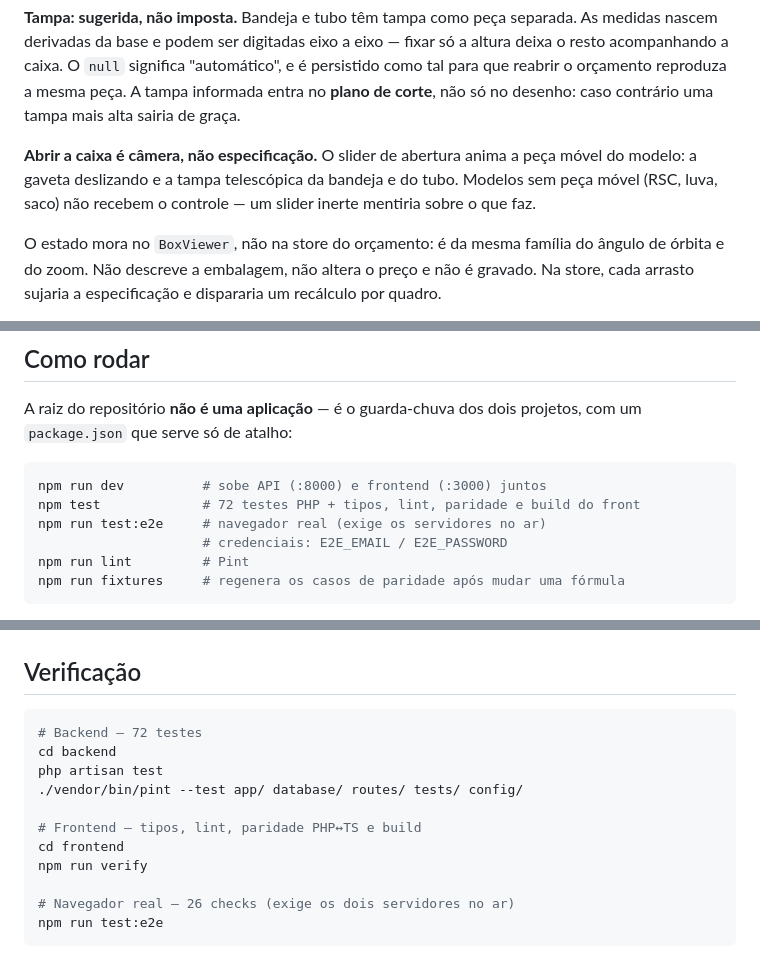
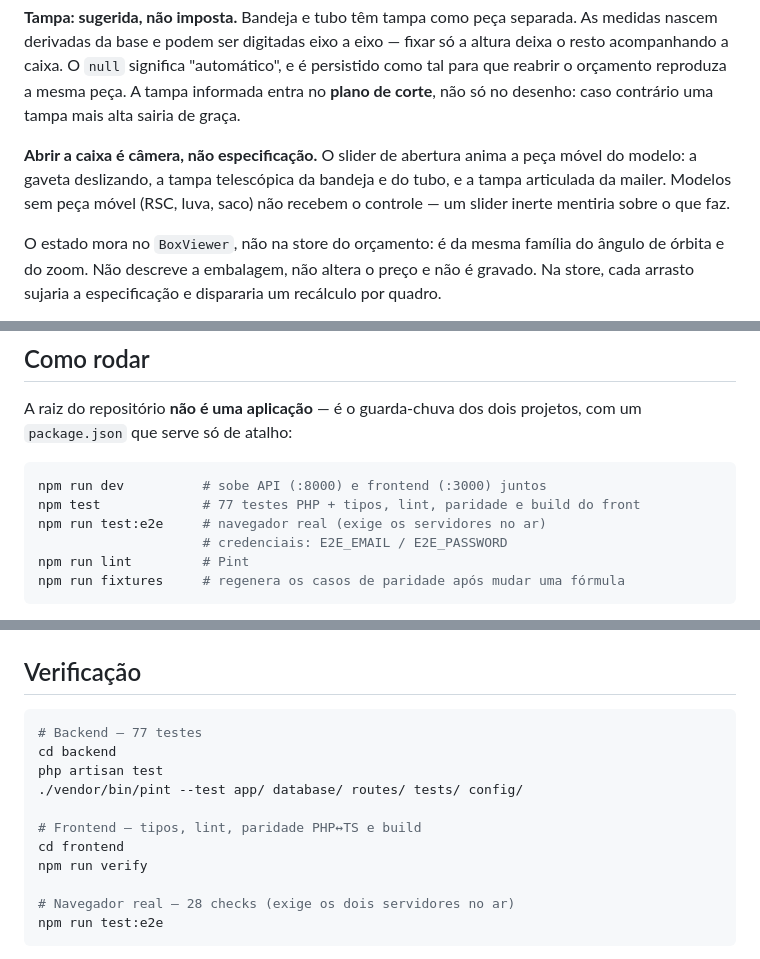
Before and after one commit to Pedro62669/Projeto-Quanto-Custa, a Markdown page: README.md, 3 parts joined by grey strips. Drawn GitHub-style.

````diff
--- a/README.md
+++ b/README.md
@@ -100,9 +151,9 @@ tampa informada entra no **plano de corte**, não só no desenho: caso contrári
 uma tampa mais alta sairia de graça.
 
 **Abrir a caixa é câmera, não especificação.** O slider de abertura anima a
-peça móvel do modelo: a gaveta deslizando e a tampa telescópica da bandeja e
-do tubo. Modelos sem peça móvel (RSC, luva, saco) não recebem o controle —
-um slider inerte mentiria sobre o que faz.
+peça móvel do modelo: a gaveta deslizando, a tampa telescópica da bandeja e do
+tubo, e a tampa articulada da mailer. Modelos sem peça móvel (RSC, luva, saco)
+não recebem o controle — um slider inerte mentiria sobre o que faz.
 
 O estado mora no `BoxViewer`, não na store do orçamento: é da mesma família
 do ângulo de órbita e do zoom. Não descreve a embalagem, não altera o preço e
@@ -140,7 +191,7 @@ projetos, com um `package.json` que serve só de atalho:
 
 ```bash
 npm run dev          # sobe API (:8000) e frontend (:3000) juntos
-npm test             # 72 testes PHP + tipos, lint, paridade e build do front
+npm test             # 77 testes PHP + tipos, lint, paridade e build do front
 npm run test:e2e     # navegador real (exige os servidores no ar)
                      # credenciais: E2E_EMAIL / E2E_PASSWORD
 npm run lint         # Pint
@@ -211,7 +262,7 @@ npm run dev     # → http://localhost:3000
 ## Verificação
 
 ```bash
-# Backend — 72 testes
+# Backend — 77 testes
 cd backend
 php artisan test
 ./vendor/bin/pint --test app/ database/ routes/ tests/ config/
@@ -220,7 +271,7 @@ php artisan test
 cd frontend
 npm run verify
 
-# Navegador real — 26 checks (exige os dois servidores no ar)
+# Navegador real — 28 checks (exige os dois servidores no ar)
 npm run test:e2e
 ```
 
````
Also changed, not shown: other parts of README.md (+56 -5 lines).
